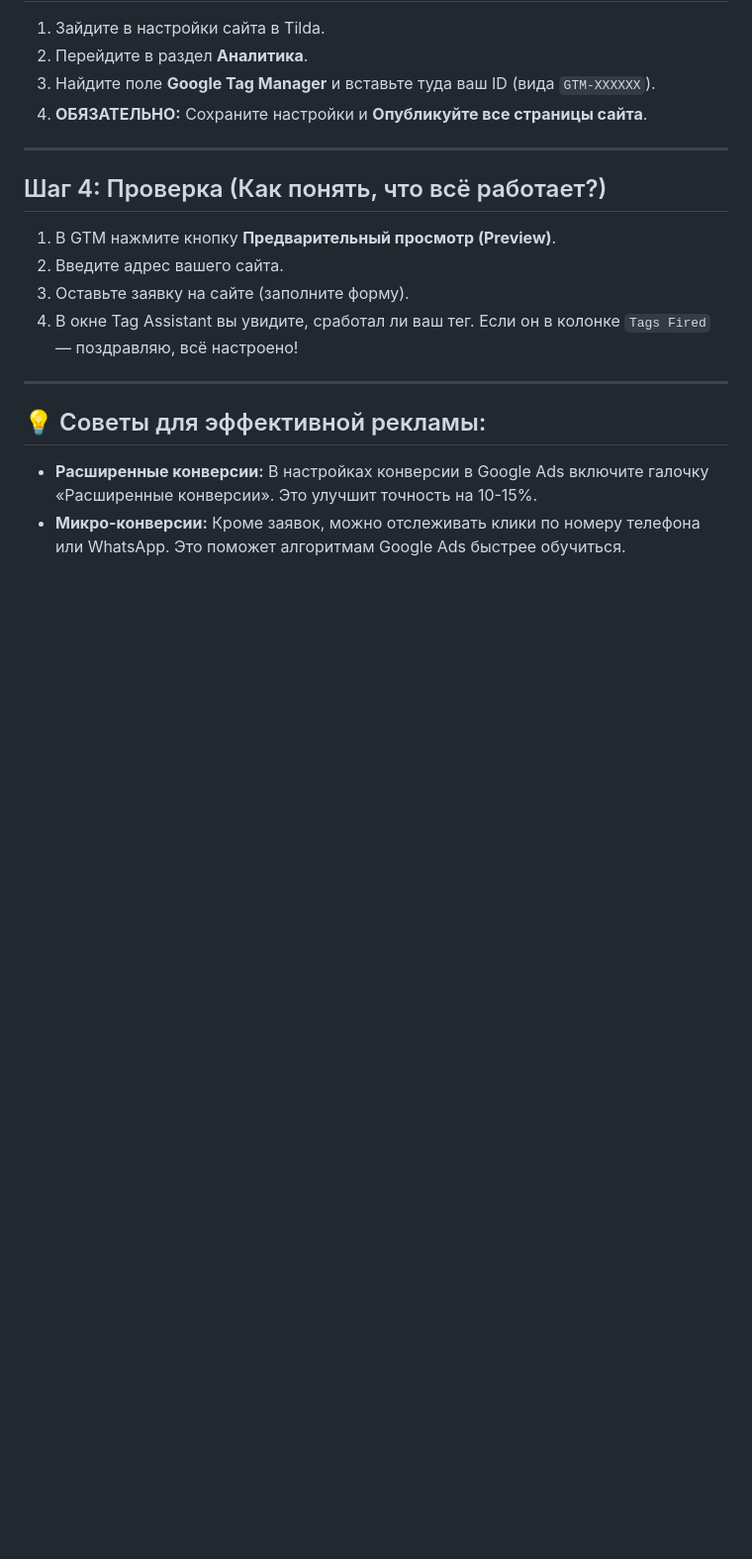
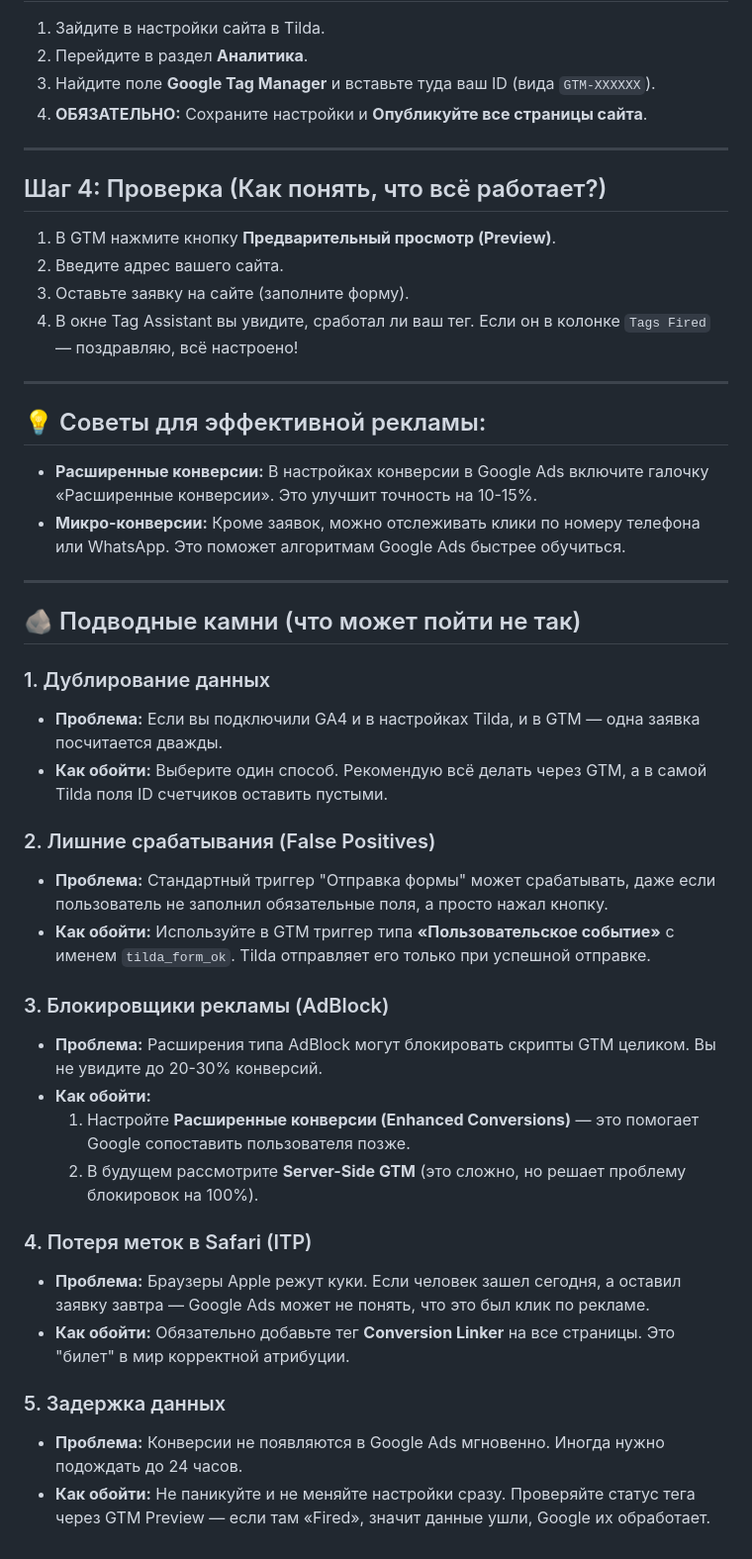
Before and after one commit to lamsnakesgit/website-bankrupcy, a Markdown page: docs/guides/conversion_tracking_guide.md, the part around the change. Shown at 99% size. Rendered like a GitHub page; blank space fills up the shorter version.

Commit message:
Add pitfalls and solutions section to conversion tracking guide

```diff
--- a/docs/guides/conversion_tracking_guide.md
+++ b/docs/guides/conversion_tracking_guide.md
@@ -57,3 +57,29 @@
 ## 💡 Советы для эффективной рекламы:
 - **Расширенные конверсии:** В настройках конверсии в Google Ads включите галочку «Расширенные конверсии». Это улучшит точность на 10-15%.
 - **Микро-конверсии:** Кроме заявок, можно отслеживать клики по номеру телефона или WhatsApp. Это поможет алгоритмам Google Ads быстрее обучиться.
+
+---
+
+## 🪨 Подводные камни (что может пойти не так)
+
+### 1. Дублирование данных
+*   **Проблема:** Если вы подключили GA4 и в настройках Tilda, и в GTM — одна заявка посчитается дважды.
+*   **Как обойти:** Выберите один способ. Рекомендую всё делать через GTM, а в самой Tilda поля ID счетчиков оставить пустыми.
+
+### 2. Лишние срабатывания (False Positives)
+*   **Проблема:** Стандартный триггер "Отправка формы" может срабатывать, даже если пользователь не заполнил обязательные поля, а просто нажал кнопку.
+*   **Как обойти:** Используйте в GTM триггер типа **«Пользовательское событие»** с именем `tilda_form_ok`. Tilda отправляет его только при успешной отправке.
+
+### 3. Блокировщики рекламы (AdBlock)
+*   **Проблема:** Расширения типа AdBlock могут блокировать скрипты GTM целиком. Вы не увидите до 20-30% конверсий.
+*   **Как обойти:**
+    1. Настройте **Расширенные конверсии (Enhanced Conversions)** — это помогает Google сопоставить пользователя позже.
+    2. В будущем рассмотрите **Server-Side GTM** (это сложно, но решает проблему блокировок на 100%).
+
+### 4. Потеря меток в Safari (ITP)
+*   **Проблема:** Браузеры Apple режут куки. Если человек зашел сегодня, а оставил заявку завтра — Google Ads может не понять, что это был клик по рекламе.
+*   **Как обойти:** Обязательно добавьте тег **Conversion Linker** на все страницы. Это "билет" в мир корректной атрибуции.
+
+### 5. Задержка данных
+*   **Проблема:** Конверсии не появляются в Google Ads мгновенно. Иногда нужно подождать до 24 часов.
+*   **Как обойти:** Не паникуйте и не меняйте настройки сразу. Проверяйте статус тега через GTM Preview — если там «Fired», значит данные ушли, Google их обработает.
```
